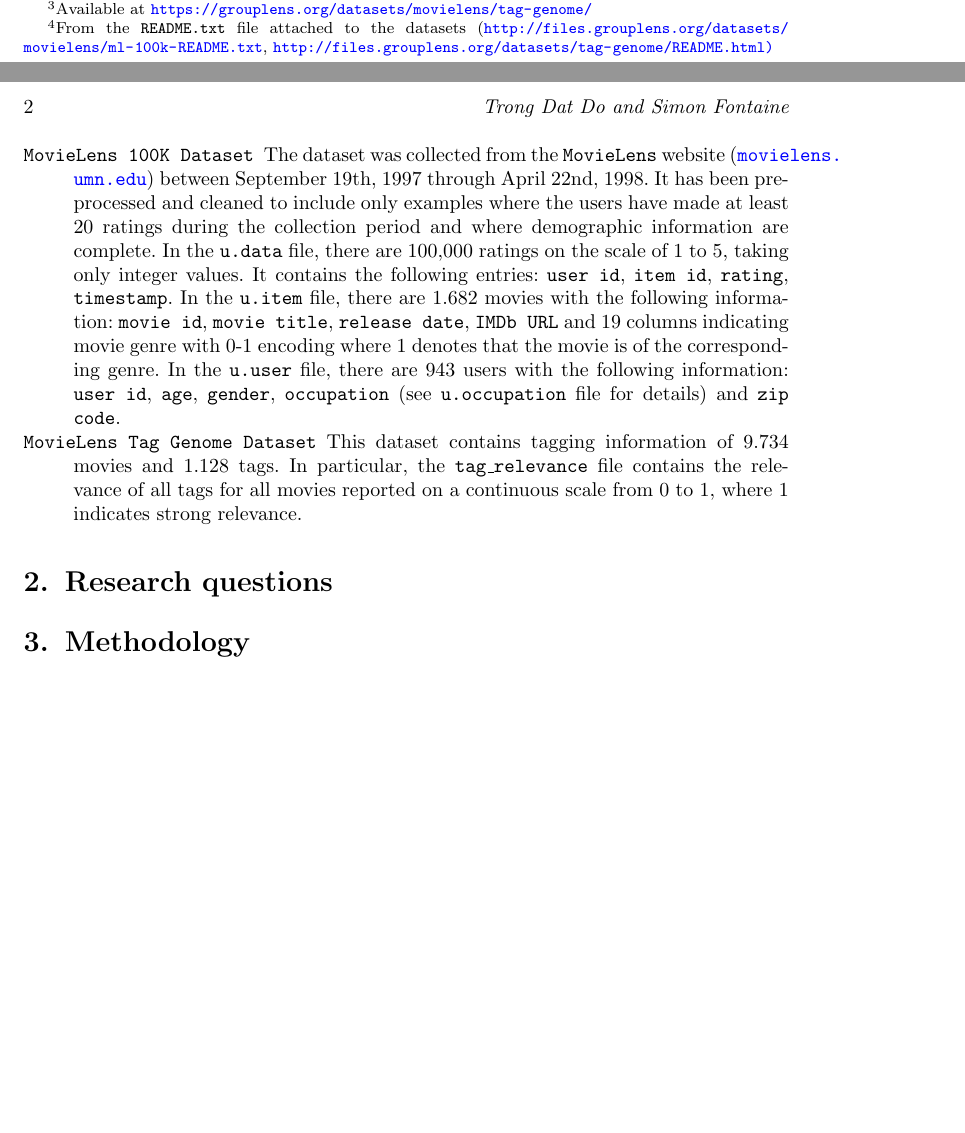
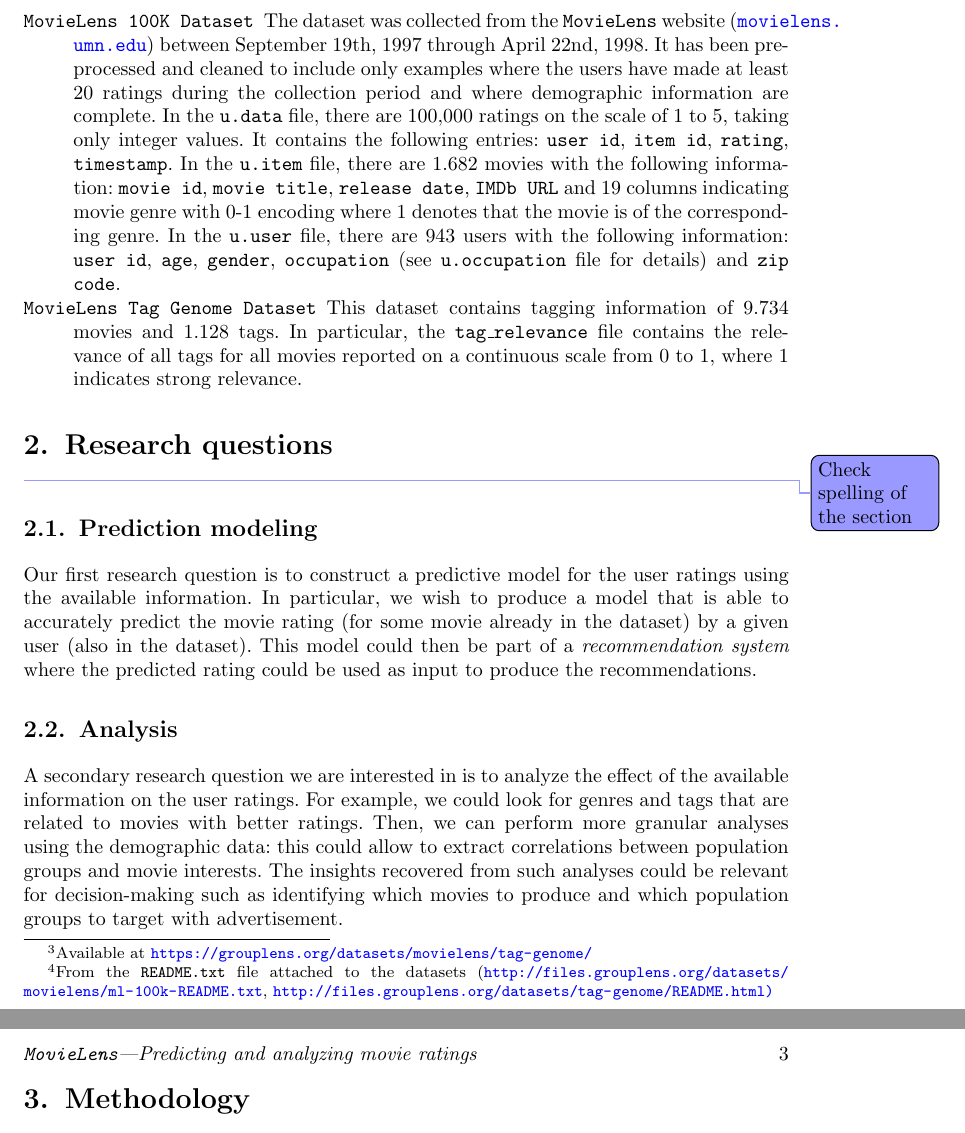
Before and after one commit to fontaine618/507-Project, a LaTeX document (tex/Proposal/proposal.tex): two parts of pages 1 and 2 of 2 before the commit and two parts of pages 2 and 3 of 3 after it, joined at a grey line, cut so that both start at the same text, the shorter picture padded with empty space. The pictures show the PDF file tex/Proposal/proposal.pdf that the author committed with the source.

Commit message:
completed research questions section

```diff
--- a/tex/Proposal/proposal.tex
+++ b/tex/Proposal/proposal.tex
@@ -73,8 +73,15 @@
 
 
 %------------------------------------------------------------------------------
-\section{Research questions}\label{sec:setting}
+\section{Research questions}\label{sec:setting}\simon{Check spelling of the section}
 
+\subsection{Prediction modeling}
+
+Our first research question is to construct a predictive model for the user ratings using the available information. In particular, we wish to produce a model that is able to accurately predict the movie rating (for some movie already in the dataset) by a given user (also in the dataset). This model could then be part of a \textit{recommendation system} where the predicted rating could be used as input to produce the recommendations.
+
+\subsection{Analysis}
+
+A secondary research question we are interested in is to analyze the effect of the available information on the user ratings. For example, we could look for genres and tags that are related to movies with better ratings. Then, we can perform more granular analyses using the demographic data: this could allow to extract correlations between population groups and movie interests. The insights recovered from such analyses could be relevant for decision-making such as identifying which movies to produce and which population groups to target with advertisement.
 
 %------------------------------------------------------------------------------
 \section{Methodology}\label{sec:setting}
```
Also changed, not shown: tex/Proposal/proposal.pdf.
